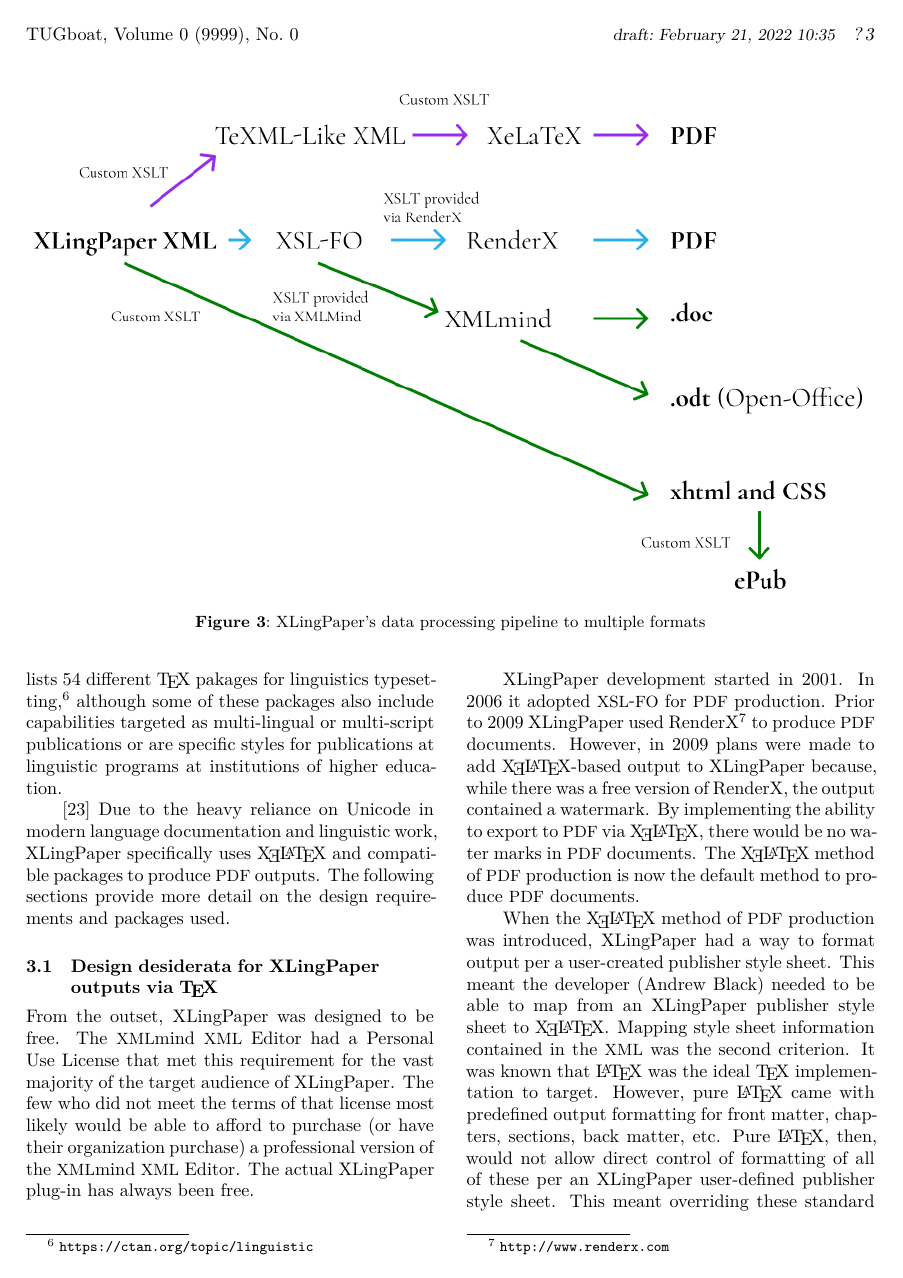
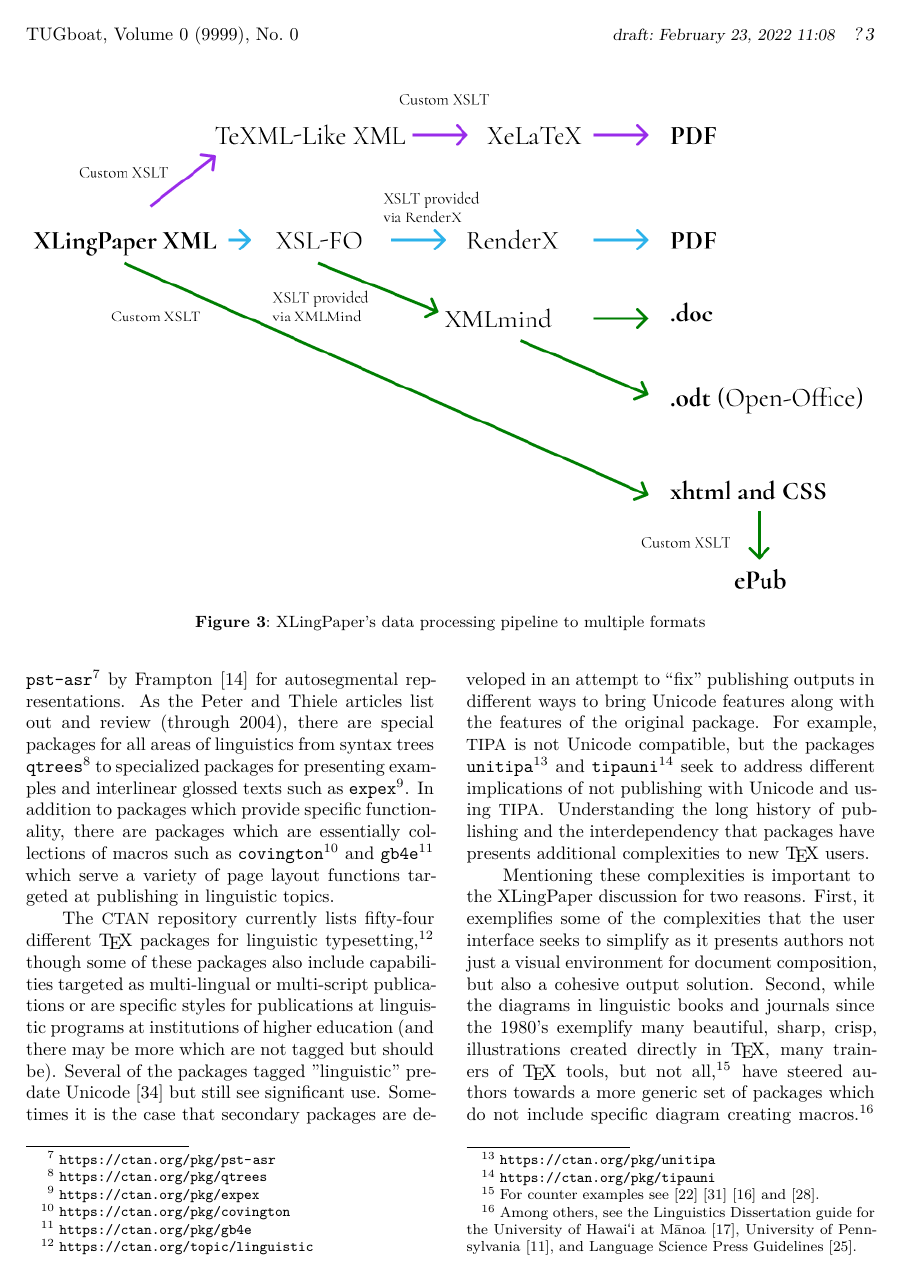
Before and after one commit to AndyBlack/XLingPaperTUGBoat, a LaTeX document (XLPandXeLaTeX.ltx): page 3 of 9 before the commit and page 3 of 10 after it. The pictures show the PDF file XLPandXeLaTeX.pdf that the author committed with the source.

Commit message:
Revision of Hugh's #6

```diff
--- a/XLPandXeLaTeX.ltx
+++ b/XLPandXeLaTeX.ltx
@@ -174,14 +169,59 @@
-\texttt{expex}\footnote{\url{https://ctan.org/pkg/expex}}. In addition to packages which provide specific functionality, there are packages which are essentially collections of macros such as \texttt{covington}\footnote{\url{https://ctan.org/pkg/covington}}
-and \texttt{gb4e}\footnote{\url{https://ctan.org/pkg/gb4e}} or
-which serve a variety of page layout functions targeted at publishing in linguistic topics.
+\acro{TIPA}\footnote{\url{https://ctan.org/pkg/tipa}} by Rei
+\cite{rei:1996} which is an excellent typeface for phonetic
+transcriptions and
+\texttt{pst-asr}\footnote{\url{https://ctan.org/pkg/pst-asr}} by
+Frampton \cite{frampton:2006} for autosegmental representations. As
+the Peter and Thiele articles list out and review (through 2004),
+there are special packages for all areas of linguistics from syntax
+trees \texttt{qtrees}\footnote{\url{https://ctan.org/pkg/qtrees}} to
+specialized packages for presenting examples and interlinear glossed
+texts such as
+\texttt{expex}\footnote{\url{https://ctan.org/pkg/expex}}. In addition
+to packages which provide specific functionality, there are packages
+which are essentially collections of macros such as
+\texttt{covington}\footnote{\url{https://ctan.org/pkg/covington}} and
+\texttt{gb4e}\footnote{\url{https://ctan.org/pkg/gb4e}} which serve a
+variety of page layout functions targeted at publishing in linguistic
+topics.
 
-The CTAN repository currently lists 54 different \TeX{} packages for linguistic
-typesetting,\footnote{\url{https://ctan.org/topic/linguistic}}
-though some of these packages also include capabilities targeted as
+The \CTAN{} repository currently lists fifty-four different \TeX{}
+packages for linguistic
+typesetting,\footnote{\url{https://ctan.org/topic/linguistic}} though
+some of these packages also include capabilities targeted as
 multi-lingual or multi-script publications or are specific styles for
-publications at linguistic programs at institutions of higher education (and there may be more which are not tagged but should be). Several of the packages tagged "linguistic" pre-date Unicode\cite{unicode:1991} but still see significant use. Sometimes it is the case that secondary packages are developed in an attempt to “fix”  publishing outputs in different ways to bring Unicode features along with the features of the original package. For example, \texttt{TIPA} is not Unicode compatible, but the packages \texttt{unitipa}\footnote{\url{https://ctan.org/pkg/unitipa}} and \texttt{tipauni}\footnote{\url{https://ctan.org/pkg/tipauni}} seek to address different implications of not publishing with Unicode and using \texttt{TIPA}. Understanding the long history of publishing and the interdependency that packages have presents additional complexities to new \TeX{} users.
+publications at linguistic programs at institutions of higher
+education (and there may be more which are not tagged but should
+be). Several of the packages tagged "linguistic" pre-date
+Unicode \cite{unicode:1991} but still see significant use. Sometimes it
+is the case that secondary packages are developed in an attempt to
+“fix” publishing outputs in different ways to bring Unicode features
+along with the features of the original package. For example,
+\acro{TIPA} is not Unicode compatible, but the packages
+\texttt{unitipa}\footnote{\url{https://ctan.org/pkg/unitipa}} and
+\texttt{tipauni}\footnote{\url{https://ctan.org/pkg/tipauni}} seek to
+address different implications of not publishing with Unicode and
+using \acro{TIPA}. Understanding the long history of publishing and
+the interdependency that packages have presents additional
+complexities to new \TeX{} users.
 
-Mentioning these complexities is important to the XLingPaper discussion for two reasons. First, it exemplifies some of the complexities that the user interface seeks to simplify as it presents authors not just a visual enviroment for document composition, but also a cohesive output solution. Second, while the diagrams in linguistic books and journals since the 1980's exemplify many beautiful, sharp, crisp, illustrations created directly in \TeX{}, many trainers of \TeX{} tools, but not all (for counter examples see \cite{liter:2017} \cite{smithsniderwiegand:2016} and \cite{freitagupriemer:2019} \cite{priemerufreitag:2019}), have steered authors towards a more generic set of packages which do not include specific diagram creating macros (among others see the Linguistics Dissertation guide for the University of Hawai'i at Mānoa \cite{holton:2021}, University of Pennsylvania \cite{dimitriadis:2016}, and Language Science Press Guidelines \cite{nordhoffandmueller:2020}). Rather they suggest that authors use secondary illustration tools to generate illustrations and then include them as vector \PDF{}s or images. In fact this second method is the document production path that XLingPaper philosophy follows.
+Mentioning these complexities is important to the XLingPaper
+discussion for two reasons. First, it exemplifies some of the
+complexities that the user interface seeks to simplify as it presents
+authors not just a visual environment for document composition, but
+also a cohesive output solution. Second, while the diagrams in
+linguistic books and journals since the 1980's exemplify many
+beautiful, sharp, crisp, illustrations created directly in \TeX{},
+many trainers of \TeX{} tools, but not all,\footnote{For counter
+examples see \cite{liter:2017} \cite{smithsniderwiegand:2016}
+\cite{freitagupriemer:2019} and \cite{priemerufreitag:2019}.} have
+steered authors towards a more generic set of packages which do not
+include specific diagram creating macros.\footnote{Among others, see
+the Linguistics Dissertation guide for the University of
+Hawai{\SpecialCharactersFont{ʻ}}i at Mānoa \cite{holton:2021},
+University of Pennsylvania \cite{dimitriadis:2016}, and Language
+Science Press Guidelines \cite{nordhoffandmueller:2020}.} Rather, they
+suggest that authors use secondary illustration tools to generate
+illustrations and then include them as vector \PDF{}s or images. In
+fact this second method is the document production path that the
+XLingPaper philosophy follows.
 
-Unicode was introduced in 1991 and by the early 2000's it was being herlded in academic linguistics as a best practice along with document and data storage in XML formats  \cite{BirdSimons:2002} \cite{BirdSimons:2003} \cite{ward:2002}. Due to the heavy reliance on Unicode in modern language documentation
-and linguistic work, XLingPaper specifically uses \XeLaTeX{} and
@@ -196,8 +245,8 @@
 (or have their organization purchase) a professional version of the
 \XXE{}.  The actual XLingPaper plug-in has always been free.
 
-XLingPaper development started in 2001. In 2006 it adopted \XSLFO{}
-for \PDF{} production. Prior to 2009 XLingPaper used
+XLingPaper development started in 2001. In 2006, it added \XSLFO{}
+for \PDF{} production. Prior to 2009, XLingPaper used
 RenderX\footnote{\url{http://www.renderx.com}} to produce \PDF{}
 documents. However, in 2009 plans were made to add \XeLaTeX-based
 output to XLingPaper because, while there was a free version of
```
Also changed, not shown: XLPandXeLaTeX.pdf, XLPandXeLaTeX.ltx (95 more changed lines).
